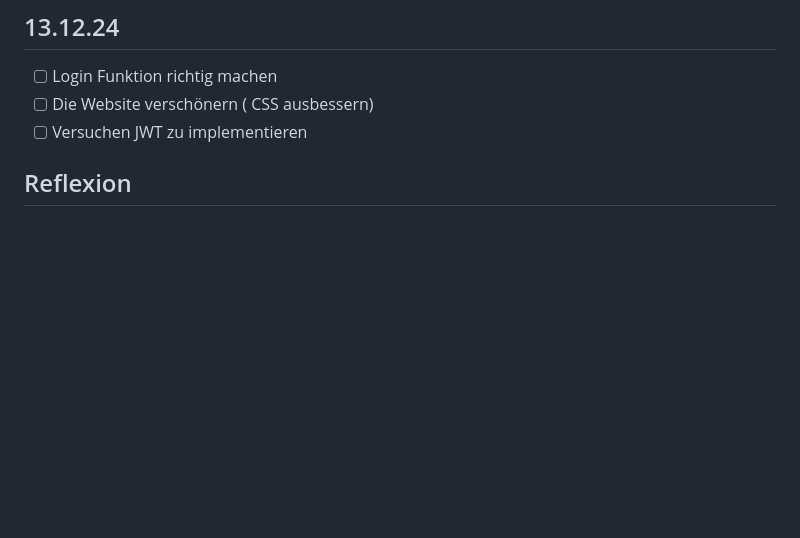
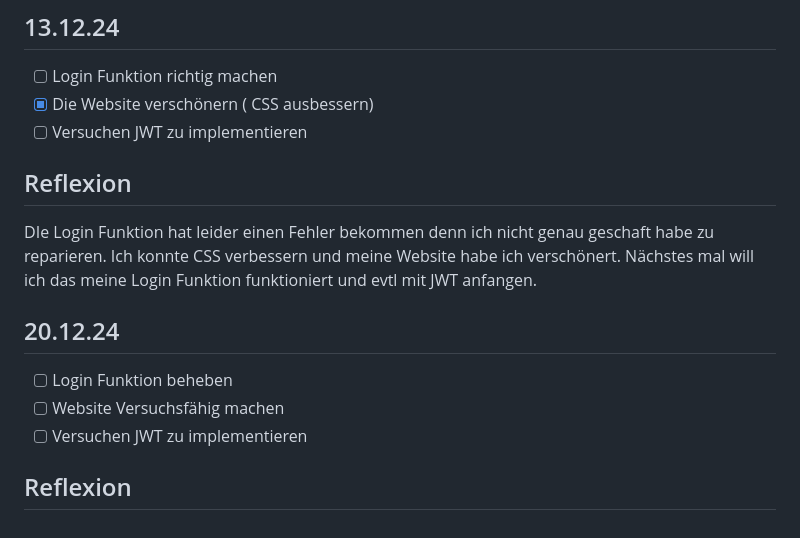
Before and after one commit to syco101/Lernperiode-7, a Markdown page: README.md, the part around the change. Rendered like a GitHub page; blank space fills up the shorter version.

```diff
--- a/README.md
+++ b/README.md
@@ -78,7 +78,16 @@ Heute habe ich mir eine neue Website Idee überlegt und bin zu der Idee gekommen
 ## 13.12.24
 
 - [ ] Login Funktion richtig machen
-- [ ] Die Website verschönern ( CSS ausbessern)
+- [x] Die Website verschönern ( CSS ausbessern)
 - [ ] Versuchen JWT zu implementieren
 
 ## Reflexion
+DIe Login Funktion hat leider einen Fehler bekommen denn ich nicht genau geschaft habe zu reparieren. Ich konnte CSS verbessern und meine Website habe ich verschönert. Nächstes mal will ich das meine Login Funktion funktioniert und evtl mit JWT anfangen.
+
+## 20.12.24
+
+- [ ] Login Funktion beheben
+- [ ] Website Versuchsfähig machen
+- [ ] Versuchen JWT zu implementieren
+
+## Reflexion
```
